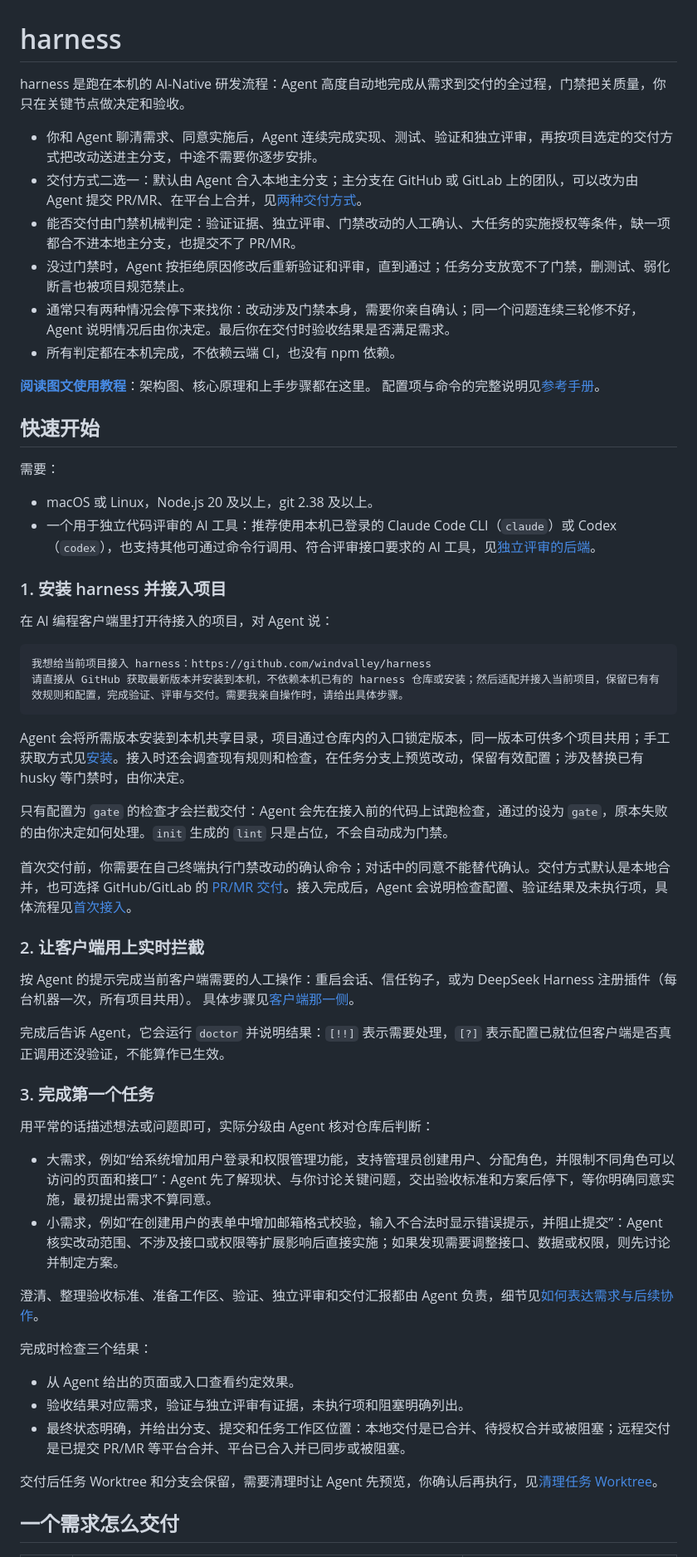
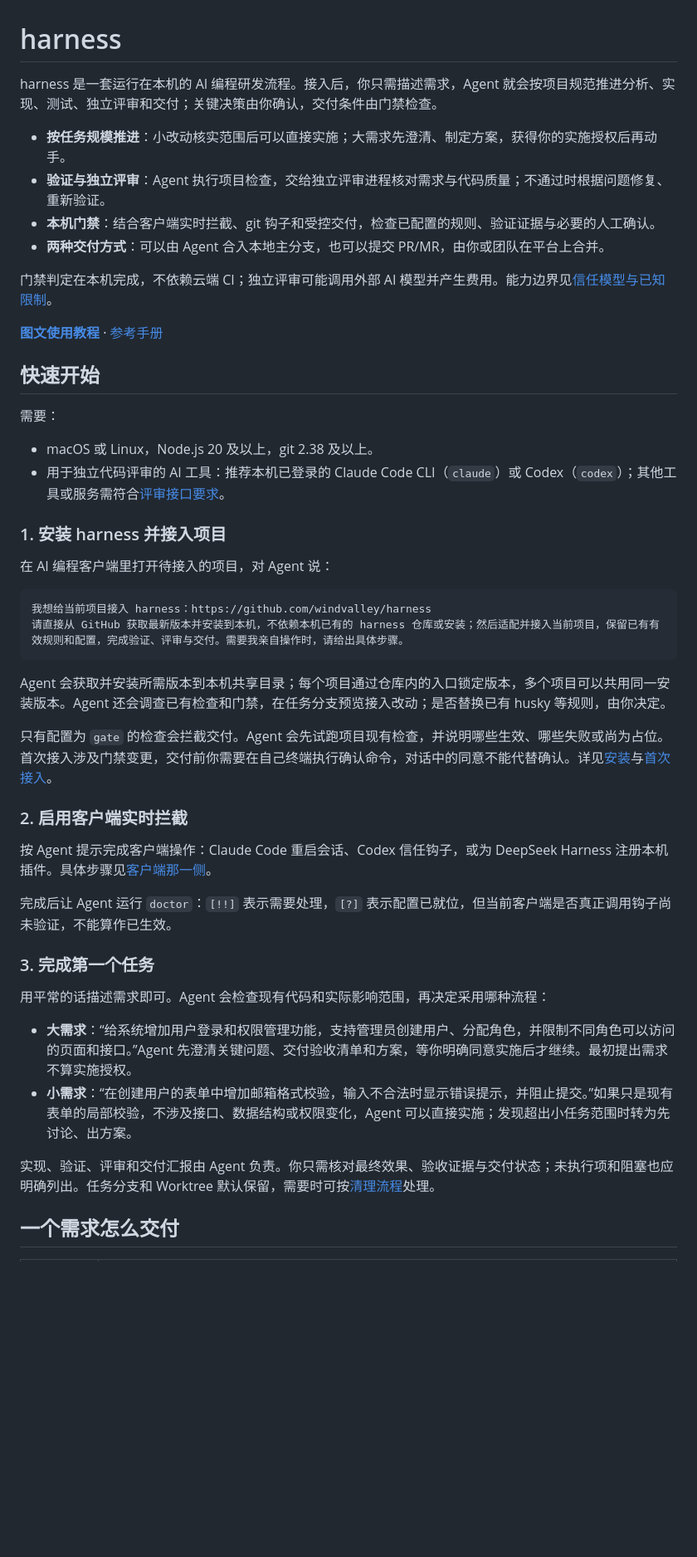
Before and after one commit to windvalley/harness, a Markdown page: README.md, the part around one of its changes. Shown at 83% size. Drawn GitHub-style; blank space fills up the shorter version.

Commit message:
docs: streamline README and clarify gate guarantees

````diff
--- a/README.md
+++ b/README.md
@@ -1,23 +1,22 @@
 # harness
 
-harness 是跑在本机的 AI-Native 研发流程：Agent 高度自动地完成从需求到交付的全过程，门禁把关质量，你只在关键节点做决定和验收。
+harness 是一套运行在本机的 AI 编程研发流程。接入后，你只需描述需求，Agent 就会按项目规范推进分析、实现、测试、独立评审和交付；关键决策由你确认，交付条件由门禁检查。
 
-- 你和 Agent 聊清需求、同意实施后，Agent 连续完成实现、测试、验证和独立评审，再按项目选定的交付方式把改动送进主分支，中途不需要你逐步安排。
-- 交付方式二选一：默认由 Agent 合入本地主分支；主分支在 GitHub 或 GitLab 上的团队，可以改为由 Agent 提交 PR/MR、在平台上合并，见[两种交付方式](#两种交付方式)。
-- 能否交付由门禁机械判定：验证证据、独立评审、门禁改动的人工确认、大任务的实施授权等条件，缺一项都合不进本地主分支，也提交不了 PR/MR。
-- 没过门禁时，Agent 按拒绝原因修改后重新验证和评审，直到通过；任务分支放宽不了门禁，删测试、弱化断言也被项目规范禁止。
-- 通常只有两种情况会停下来找你：改动涉及门禁本身，需要你亲自确认；同一个问题连续三轮修不好，Agent 说明情况后由你决定。最后你在交付时验收结果是否满足需求。
-- 所有判定都在本机完成，不依赖云端 CI，也没有 npm 依赖。
+- **按任务规模推进**：小改动核实范围后可以直接实施；大需求先澄清、制定方案，获得你的实施授权后再动手。
+- **验证与独立评审**：Agent 执行项目检查，交给独立评审进程核对需求与代码质量；不通过时根据问题修复、重新验证。
+- **本机门禁**：结合客户端实时拦截、git 钩子和受控交付，检查已配置的规则、验证证据与必要的人工确认。
+- **两种交付方式**：可以由 Agent 合入本地主分支，也可以提交 PR/MR，由你或团队在平台上合并。
 
-**[阅读图文使用教程](https://windvalley.github.io/harness/)**：架构图、核心原理和上手步骤都在这里。
-配置项与命令的完整说明见[参考手册](docs/reference.md)。
+门禁判定在本机完成，不依赖云端 CI；独立评审可能调用外部 AI 模型并产生费用。能力边界见[信任模型与已知限制](docs/reference.md#信任模型与已知限制)。
+
+**[图文使用教程](https://windvalley.github.io/harness/)** · [参考手册](docs/reference.md)
 
 ## 快速开始
 
 需要：
 
 - macOS 或 Linux，Node.js 20 及以上，git 2.38 及以上。
-- 一个用于独立代码评审的 AI 工具：推荐使用本机已登录的 Claude Code CLI（`claude`）或 Codex（`codex`），也支持其他可通过命令行调用、符合评审接口要求的 AI 工具，见[独立评审的后端](docs/reference.md#独立评审的后端)。
+- 用于独立代码评审的 AI 工具：推荐本机已登录的 Claude Code CLI（`claude`）或 Codex（`codex`）；其他工具或服务需符合[评审接口要求](docs/reference.md#独立评审的后端)。
 
 ### 1. 安装 harness 并接入项目
 
@@ -28,35 +27,24 @@ harness 是跑在本机的 AI-Native 研发流程：Agent 高度自动地完成
 请直接从 GitHub 获取最新版本并安装到本机，不依赖本机已有的 harness 仓库或安装；然后适配并接入当前项目，保留已有有效规则和配置，完成验证、评审与交付。需要我亲自操作时，请给出具体步骤。
 ```
 
-Agent 会将所需版本安装到本机共享目录，项目通过仓库内的入口锁定版本，同一版本可供多个项目共用；手工获取方式见[安装](docs/reference.md#安装)。接入时还会调查现有规则和检查，在任务分支上预览改动，保留有效配置；涉及替换已有 husky 等门禁时，由你决定。
+Agent 会获取并安装所需版本到本机共享目录；每个项目通过仓库内的入口锁定版本，多个项目可以共用同一安装版本。Agent 还会调查已有检查和门禁，在任务分支预览接入改动；是否替换已有 husky 等规则，由你决定。
 
-只有配置为 `gate` 的检查才会拦截交付：Agent 会先在接入前的代码上试跑检查，通过的设为 `gate`，原本失败的由你决定如何处理。`init` 生成的 `lint` 只是占位，不会自动成为门禁。
+只有配置为 `gate` 的检查会拦截交付。Agent 会先试跑项目现有检查，并说明哪些生效、哪些失败或尚为占位。首次接入涉及门禁变更，交付前你需要在自己终端执行确认命令，对话中的同意不能代替确认。详见[安装](docs/reference.md#安装)与[首次接入](docs/reference.md#首次接入)。
 
-首次交付前，你需要在自己终端执行门禁改动的确认命令；对话中的同意不能替代确认。交付方式默认是本地合并，也可选择 GitHub/GitLab 的 [PR/MR 交付](#两种交付方式)。接入完成后，Agent 会说明检查配置、验证结果及未执行项，具体流程见[首次接入](docs/reference.md#首次接入)。
+### 2. 启用客户端实时拦截
 
-### 2. 让客户端用上实时拦截
+按 Agent 提示完成客户端操作：Claude Code 重启会话、Codex 信任钩子，或为 DeepSeek Harness 注册本机插件。具体步骤见[客户端那一侧](docs/reference.md#客户端那一侧)。
 
-按 Agent 的提示完成当前客户端需要的人工操作：重启会话、信任钩子，或为 DeepSeek Harness 注册插件（每台机器一次，所有项目共用）。
-具体步骤见[客户端那一侧](docs/reference.md#客户端那一侧)。
-
-完成后告诉 Agent，它会运行 `doctor` 并说明结果：`[!!]` 表示需要处理，`[?]` 表示配置已就位但客户端是否真正调用还没验证，不能算作已生效。
+完成后让 Agent 运行 `doctor`：`[!!]` 表示需要处理，`[?]` 表示配置已就位，但当前客户端是否真正调用钩子尚未验证，不能算作已生效。
 
 ### 3. 完成第一个任务
 
-用平常的话描述想法或问题即可，实际分级由 Agent 核对仓库后判断：
+用平常的话描述需求即可。Agent 会检查现有代码和实际影响范围，再决定采用哪种流程：
 
-- 大需求，例如“给系统增加用户登录和权限管理功能，支持管理员创建用户、分配角色，并限制不同角色可以访问的页面和接口”：Agent 先了解现状、与你讨论关键问题，交出验收标准和方案后停下，等你明确同意实施，最初提出需求不算同意。
-- 小需求，例如“在创建用户的表单中增加邮箱格式校验，输入不合法时显示错误提示，并阻止提交”：Agent 核实改动范围、不涉及接口或权限等扩展影响后直接实施；如果发现需要调整接口、数据或权限，则先讨论并制定方案。
+- **大需求**：“给系统增加用户登录和权限管理功能，支持管理员创建用户、分配角色，并限制不同角色可以访问的页面和接口。”Agent 先澄清关键问题、交付验收清单和方案，等你明确同意实施后才继续。最初提出需求不算实施授权。
+- **小需求**：“在创建用户的表单中增加邮箱格式校验，输入不合法时显示错误提示，并阻止提交。”如果只是现有表单的局部校验，不涉及接口、数据结构或权限变化，Agent 可以直接实施；发现超出小任务范围时转为先讨论、出方案。
 
-澄清、整理验收标准、准备工作区、验证、独立评审和交付汇报都由 Agent 负责，细节见[如何表达需求与后续协作](docs/reference.md#如何表达需求与后续协作)。
-
-完成时检查三个结果：
-
-- 从 Agent 给出的页面或入口查看约定效果。
-- 验收结果对应需求，验证与独立评审有证据，未执行项和阻塞明确列出。
-- 最终状态明确，并给出分支、提交和任务工作区位置：本地交付是已合并、待授权合并或被阻塞；远程交付是已提交 PR/MR 等平台合并、平台已合入并已同步或被阻塞。
-
-交付后任务 Worktree 和分支会保留，需要清理时让 Agent 先预览，你确认后再执行，见[清理任务 Worktree](docs/reference.md#清理任务-worktree)。
+实现、验证、评审和交付汇报由 Agent 负责。你只需核对最终效果、验收证据与交付状态；未执行项和阻塞也应明确列出。任务分支和 Worktree 默认保留，需要时可按[清理流程](docs/reference.md#清理任务-worktree)处理。
 
 ## 一个需求怎么交付
 
````
Also changed, not shown: other parts of README.md (+28 -52 lines).
